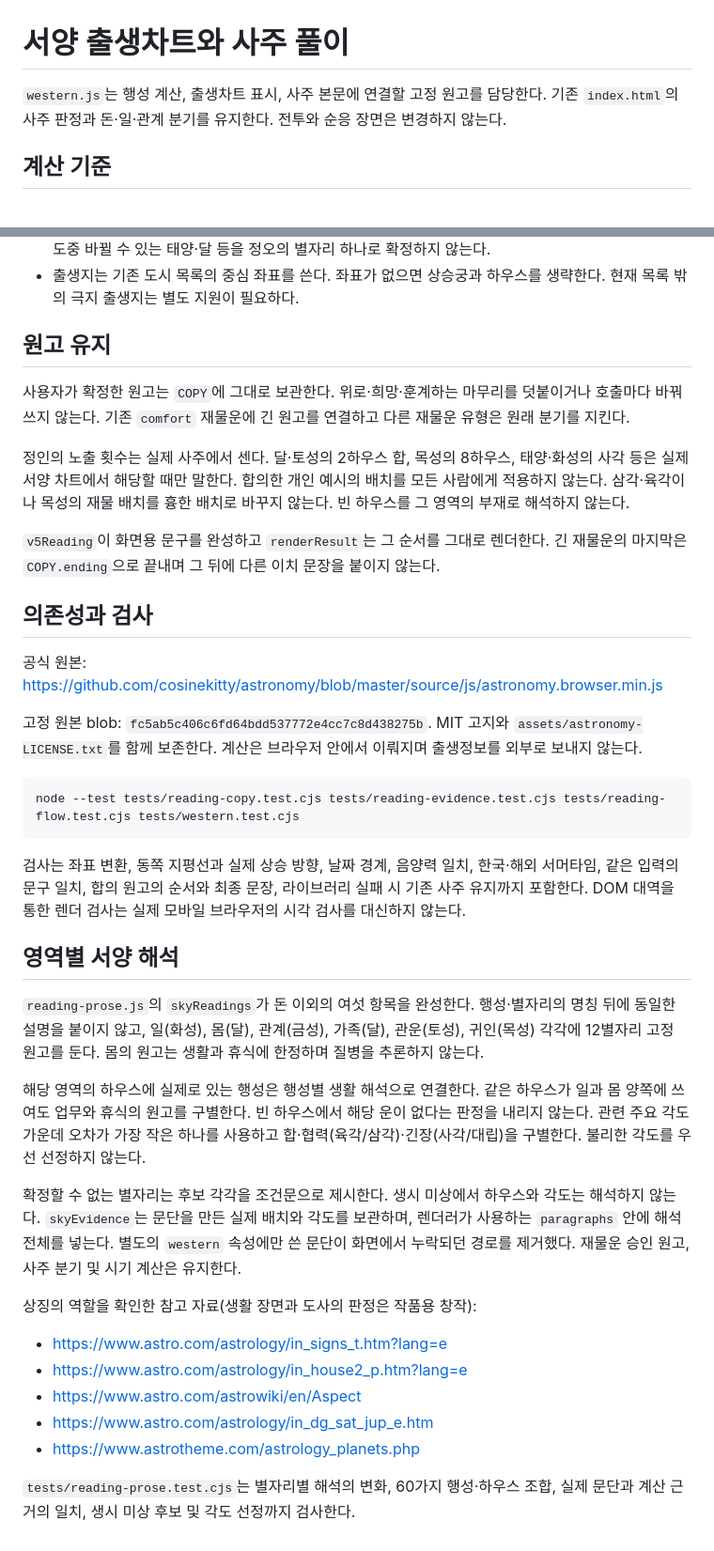
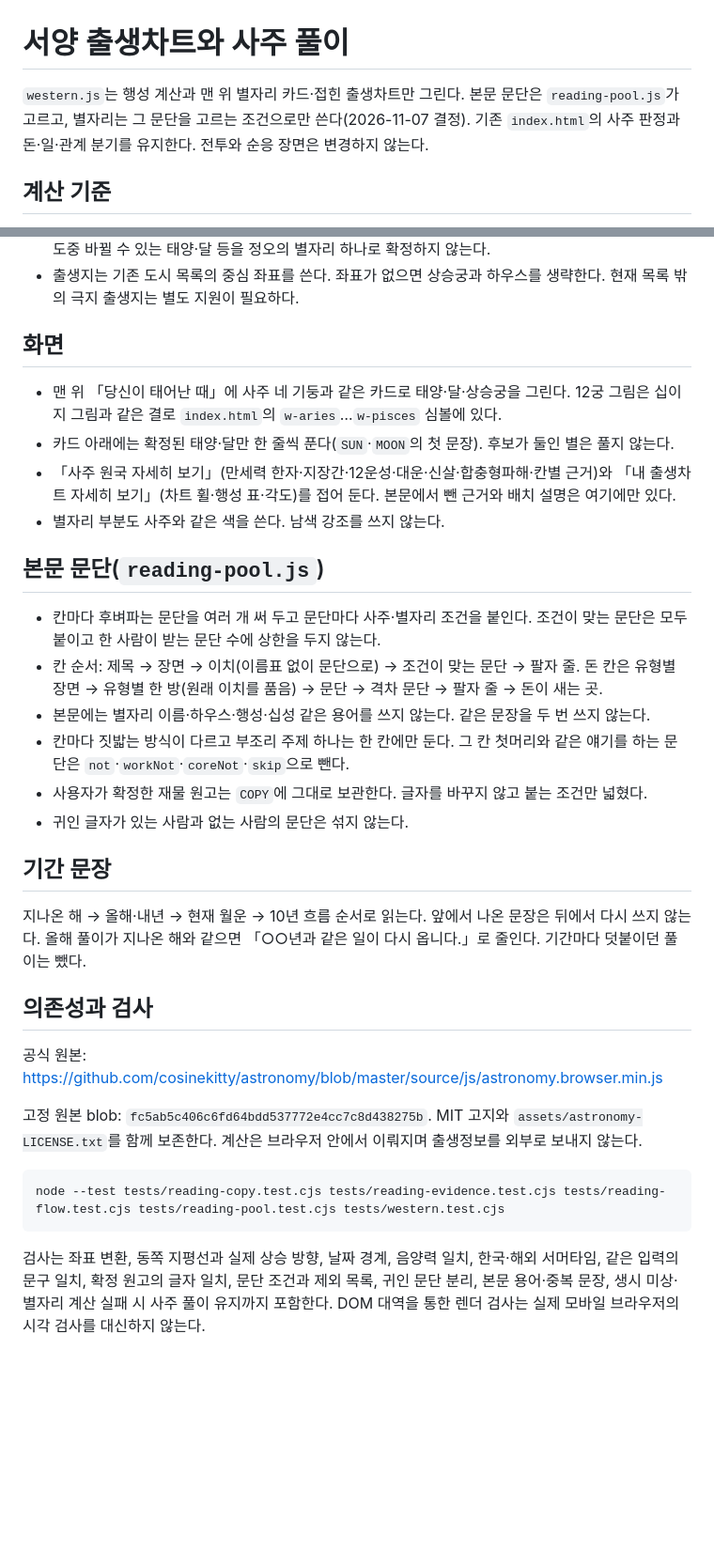
Before and after one commit to aaffffffffff123-lang/sajudosa, a Markdown page: docs/western-astrology.md, 2 parts joined by grey strips. Shown at 94% size. GitHub-like rendering; blank space fills up the shorter version.

````diff
--- a/docs/western-astrology.md
+++ b/docs/western-astrology.md
@@ -1,6 +1,6 @@
 # 서양 출생차트와 사주 풀이
 
-`western.js`는 행성 계산, 출생차트 표시, 사주 본문에 연결할 고정 원고를 담당한다. 기존 `index.html`의 사주 판정과 돈·일·관계 분기를 유지한다. 전투와 순응 장면은 변경하지 않는다.
+`western.js`는 행성 계산과 맨 위 별자리 카드·접힌 출생차트만 그린다. 본문 문단은 `reading-pool.js`가 고르고, 별자리는 그 문단을 고르는 조건으로만 쓴다(2026-11-07 결정). 기존 `index.html`의 사주 판정과 돈·일·관계 분기를 유지한다. 전투와 순응 장면은 변경하지 않는다.
 
 ## 계산 기준
 
@@ -12,13 +12,25 @@
 - 생시 미상의 별자리는 30분 간격과 양 끝 시각을 확인하고 경계 부근은 보수적으로 후보를 넓힌다. 하루 도중 바뀔 수 있는 태양·달 등을 정오의 별자리 하나로 확정하지 않는다.
 - 출생지는 기존 도시 목록의 중심 좌표를 쓴다. 좌표가 없으면 상승궁과 하우스를 생략한다. 현재 목록 밖의 극지 출생지는 별도 지원이 필요하다.
 
-## 원고 유지
+## 화면
 
-사용자가 확정한 원고는 `COPY`에 그대로 보관한다. 위로·희망·훈계하는 마무리를 덧붙이거나 호출마다 바꿔 쓰지 않는다. 기존 `comfort` 재물운에 긴 원고를 연결하고 다른 재물운 유형은 원래 분기를 지킨다.
+- 맨 위 「당신이 태어난 때」에 사주 네 기둥과 같은 카드로 태양·달·상승궁을 그린다. 12궁 그림은 십이지 그림과 같은 결로 `index.html`의 `w-aries`…`w-pisces` 심볼에 있다.
+- 카드 아래에는 확정된 태양·달만 한 줄씩 푼다(`SUN`·`MOON`의 첫 문장). 후보가 둘인 별은 풀지 않는다.
+- 「사주 원국 자세히 보기」(만세력 한자·지장간·12운성·대운·신살·합충형파해·칸별 근거)와 「내 출생차트 자세히 보기」(차트 휠·행성 표·각도)를 접어 둔다. 본문에서 뺀 근거와 배치 설명은 여기에만 있다.
+- 별자리 부분도 사주와 같은 색을 쓴다. 남색 강조를 쓰지 않는다.
 
-정인의 노출 횟수는 실제 사주에서 센다. 달·토성의 2하우스 합, 목성의 8하우스, 태양·화성의 사각 등은 실제 서양 차트에서 해당할 때만 말한다. 합의한 개인 예시의 배치를 모든 사람에게 적용하지 않는다. 삼각·육각이나 목성의 재물 배치를 흉한 배치로 바꾸지 않는다. 빈 하우스를 그 영역의 부재로 해석하지 않는다.
+## 본문 문단(`reading-pool.js`)
 
-`v5Reading`이 화면용 문구를 완성하고 `renderResult`는 그 순서를 그대로 렌더한다. 긴 재물운의 마지막은 `COPY.ending`으로 끝내며 그 뒤에 다른 이치 문장을 붙이지 않는다.
+- 칸마다 후벼파는 문단을 여러 개 써 두고 문단마다 사주·별자리 조건을 붙인다. 조건이 맞는 문단은 모두 붙이고 한 사람이 받는 문단 수에 상한을 두지 않는다.
+- 칸 순서: 제목 → 장면 → 이치(이름표 없이 문단으로) → 조건이 맞는 문단 → 팔자 줄. 돈 칸은 유형별 장면 → 유형별 한 방(원래 이치를 품음) → 문단 → 격차 문단 → 팔자 줄 → 돈이 새는 곳.
+- 본문에는 별자리 이름·하우스·행성·십성 같은 용어를 쓰지 않는다. 같은 문장을 두 번 쓰지 않는다.
+- 칸마다 짓밟는 방식이 다르고 부조리 주제 하나는 한 칸에만 둔다. 그 칸 첫머리와 같은 얘기를 하는 문단은 `not`·`workNot`·`coreNot`·`skip`으로 뺀다.
+- 사용자가 확정한 재물 원고는 `COPY`에 그대로 보관한다. 글자를 바꾸지 않고 붙는 조건만 넓혔다.
+- 귀인 글자가 있는 사람과 없는 사람의 문단은 섞지 않는다.
+
+## 기간 문장
+
+지나온 해 → 올해·내년 → 현재 월운 → 10년 흐름 순서로 읽는다. 앞에서 나온 문장은 뒤에서 다시 쓰지 않는다. 올해 풀이가 지나온 해와 같으면 「○○년과 같은 일이 다시 옵니다.」로 줄인다. 기간마다 덧붙이던 풀이는 뺐다.
 
 ## 의존성과 검사
 
@@ -27,24 +39,7 @@
 고정 원본 blob: `fc5ab5c406c6fd64bdd537772e4cc7c8d438275b`. MIT 고지와 `assets/astronomy-LICENSE.txt`를 함께 보존한다. 계산은 브라우저 안에서 이뤄지며 출생정보를 외부로 보내지 않는다.
 
 ```sh
-node --test tests/reading-copy.test.cjs tests/reading-evidence.test.cjs tests/reading-flow.test.cjs tests/western.test.cjs
+node --test tests/reading-copy.test.cjs tests/reading-evidence.test.cjs tests/reading-flow.test.cjs tests/reading-pool.test.cjs tests/western.test.cjs
 ```
 
-검사는 좌표 변환, 동쪽 지평선과 실제 상승 방향, 날짜 경계, 음양력 일치, 한국·해외 서머타임, 같은 입력의 문구 일치, 합의 원고의 순서와 최종 문장, 라이브러리 실패 시 기존 사주 유지까지 포함한다. DOM 대역을 통한 렌더 검사는 실제 모바일 브라우저의 시각 검사를 대신하지 않는다.
-
-## 영역별 서양 해석
-
-`reading-prose.js`의 `skyReadings`가 돈 이외의 여섯 항목을 완성한다. 행성·별자리의 명칭 뒤에 동일한 설명을 붙이지 않고, 일(화성), 몸(달), 관계(금성), 가족(달), 관운(토성), 귀인(목성) 각각에 12별자리 고정 원고를 둔다. 몸의 원고는 생활과 휴식에 한정하며 질병을 추론하지 않는다.
-
-해당 영역의 하우스에 실제로 있는 행성은 행성별 생활 해석으로 연결한다. 같은 하우스가 일과 몸 양쪽에 쓰여도 업무와 휴식의 원고를 구별한다. 빈 하우스에서 해당 운이 없다는 판정을 내리지 않는다. 관련 주요 각도 가운데 오차가 가장 작은 하나를 사용하고 합·협력(육각/삼각)·긴장(사각/대립)을 구별한다. 불리한 각도를 우선 선정하지 않는다.
-
-확정할 수 없는 별자리는 후보 각각을 조건문으로 제시한다. 생시 미상에서 하우스와 각도는 해석하지 않는다. `skyEvidence`는 문단을 만든 실제 배치와 각도를 보관하며, 렌더러가 사용하는 `paragraphs` 안에 해석 전체를 넣는다. 별도의 `western` 속성에만 쓴 문단이 화면에서 누락되던 경로를 제거했다. 재물운 승인 원고, 사주 분기 및 시기 계산은 유지한다.
-
-상징의 역할을 확인한 참고 자료(생활 장면과 도사의 판정은 작품용 창작):
-- https://www.astro.com/astrology/in_signs_t.htm?lang=e
-- https://www.astro.com/astrology/in_house2_p.htm?lang=e
-- https://www.astro.com/astrowiki/en/Aspect
-- https://www.astro.com/astrology/in_dg_sat_jup_e.htm
-- https://www.astrotheme.com/astrology_planets.php
-
-`tests/reading-prose.test.cjs`는 별자리별 해석의 변화, 60가지 행성·하우스 조합, 실제 문단과 계산 근거의 일치, 생시 미상 후보 및 각도 선정까지 검사한다.
+검사는 좌표 변환, 동쪽 지평선과 실제 상승 방향, 날짜 경계, 음양력 일치, 한국·해외 서머타임, 같은 입력의 문구 일치, 확정 원고의 글자 일치, 문단 조건과 제외 목록, 귀인 문단 분리, 본문 용어·중복 문장, 생시 미상·별자리 계산 실패 시 사주 풀이 유지까지 포함한다. DOM 대역을 통한 렌더 검사는 실제 모바일 브라우저의 시각 검사를 대신하지 않는다.
````
